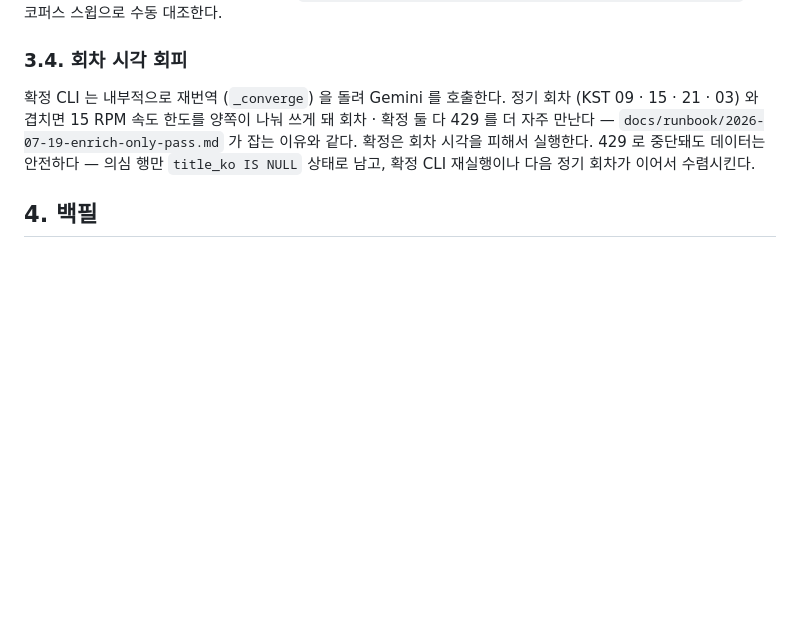
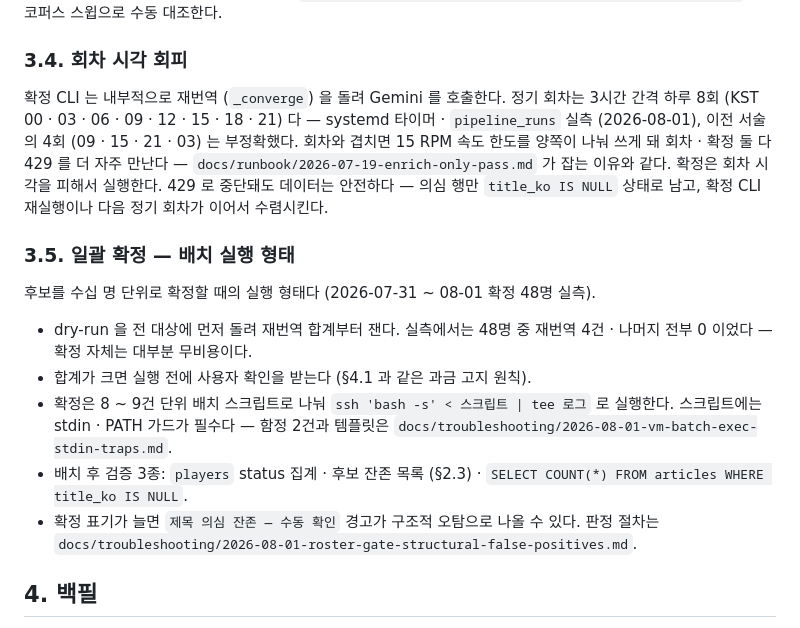
Before and after one commit to benidjor/bullet-in, a Markdown page: docs/runbook/2026-07-31-player-roster-ops.md, the part around the change. Rendered like a GitHub page; blank space fills up the shorter version.

Commit message:
docs(runbook): 회차 시각 하루 8회 정정 · 일괄 확정 배치 절차 추가
런북 3곳이 회차를 4회 (09 · 15 · 21 · 03) 로 적고 있었으나 systemd 타이머와
pipeline_runs 실측은 3시간 간격 하루 8회다. 회피 판단이 틀리지 않게 정정하고,
확정 48명 실측에서 자리 잡은 일괄 실행 형태를 상비 절차로 올린다.

- 회차 정정 3곳: player-roster-ops §3.4 · enrich-only-pass 선행 조건 · translation-model-ab 선행 조건
- §3.5 일괄 확정 신설: dry-run 전량 → 재번역 합계 확인 → 8 ~ 9건 배치 → 검증 3종 (status 집계 · 잔존 목록 · title_ko NULL)
- 트러블슈팅 상호 참조: 배치 실행 함정 · 게이트 구조 오탐 문서 연결
- 계획서 원문의 4회 표기는 당시 기록으로 보존

Refs: #180, #182
Co-Authored-By: Claude Fable 5 <noreply@anthropic.com>

```diff
--- a/docs/runbook/2026-07-31-player-roster-ops.md
+++ b/docs/runbook/2026-07-31-player-roster-ops.md
@@ -151,9 +151,23 @@ surname '...' 이 두 단어 — _has_name_context 가드가 근거를 못 찾
 ### 3.4. 회차 시각 회피
 
 확정 CLI 는 내부적으로 재번역 (`_converge`) 을 돌려 Gemini 를 호출한다.
-정기 회차 (KST 09 · 15 · 21 · 03) 와 겹치면 15 RPM 속도 한도를 양쪽이 나눠 쓰게 돼 회차 · 확정 둘 다 429 를 더 자주 만난다 — `docs/runbook/2026-07-19-enrich-only-pass.md` 가 잡는 이유와 같다.
+정기 회차는 3시간 간격 하루 8회 (KST 00 · 03 · 06 · 09 · 12 · 15 · 18 · 21) 다 — systemd 타이머 · `pipeline_runs` 실측 (2026-08-01), 이전 서술의 4회 (09 · 15 · 21 · 03) 는 부정확했다.
+회차와 겹치면 15 RPM 속도 한도를 양쪽이 나눠 쓰게 돼 회차 · 확정 둘 다 429 를 더 자주 만난다 — `docs/runbook/2026-07-19-enrich-only-pass.md` 가 잡는 이유와 같다.
 확정은 회차 시각을 피해서 실행한다.
 429 로 중단돼도 데이터는 안전하다 — 의심 행만 `title_ko IS NULL` 상태로 남고, 확정 CLI 재실행이나 다음 정기 회차가 이어서 수렴시킨다.
+
+### 3.5. 일괄 확정 — 배치 실행 형태
+
+후보를 수십 명 단위로 확정할 때의 실행 형태다 (2026-07-31 ~ 08-01 확정 48명 실측).
+
+- dry-run 을 전 대상에 먼저 돌려 재번역 합계부터 잰다.
+  실측에서는 48명 중 재번역 4건 · 나머지 전부 0 이었다 — 확정 자체는 대부분 무비용이다.
+- 합계가 크면 실행 전에 사용자 확인을 받는다 (§4.1 과 같은 과금 고지 원칙).
+- 확정은 8 ~ 9건 단위 배치 스크립트로 나눠 `ssh 'bash -s' < 스크립트 | tee 로그` 로 실행한다.
+  스크립트에는 stdin · PATH 가드가 필수다 — 함정 2건과 템플릿은 `docs/troubleshooting/2026-08-01-vm-batch-exec-stdin-traps.md`.
+- 배치 후 검증 3종: `players` status 집계 · 후보 잔존 목록 (§2.3) · `SELECT COUNT(*) FROM articles WHERE title_ko IS NULL`.
+- 확정 표기가 늘면 `제목 의심 잔존 — 수동 확인` 경고가 구조적 오탐으로 나올 수 있다.
+  판정 절차는 `docs/troubleshooting/2026-08-01-roster-gate-structural-false-positives.md`.
 
 ## 4. 백필
 
```
Also changed, not shown: docs/runbook/2026-07-19-enrich-only-pass.md (+1 -1 lines), docs/runbook/2026-07-21-translation-model-ab.md (+1 -1 lines).
